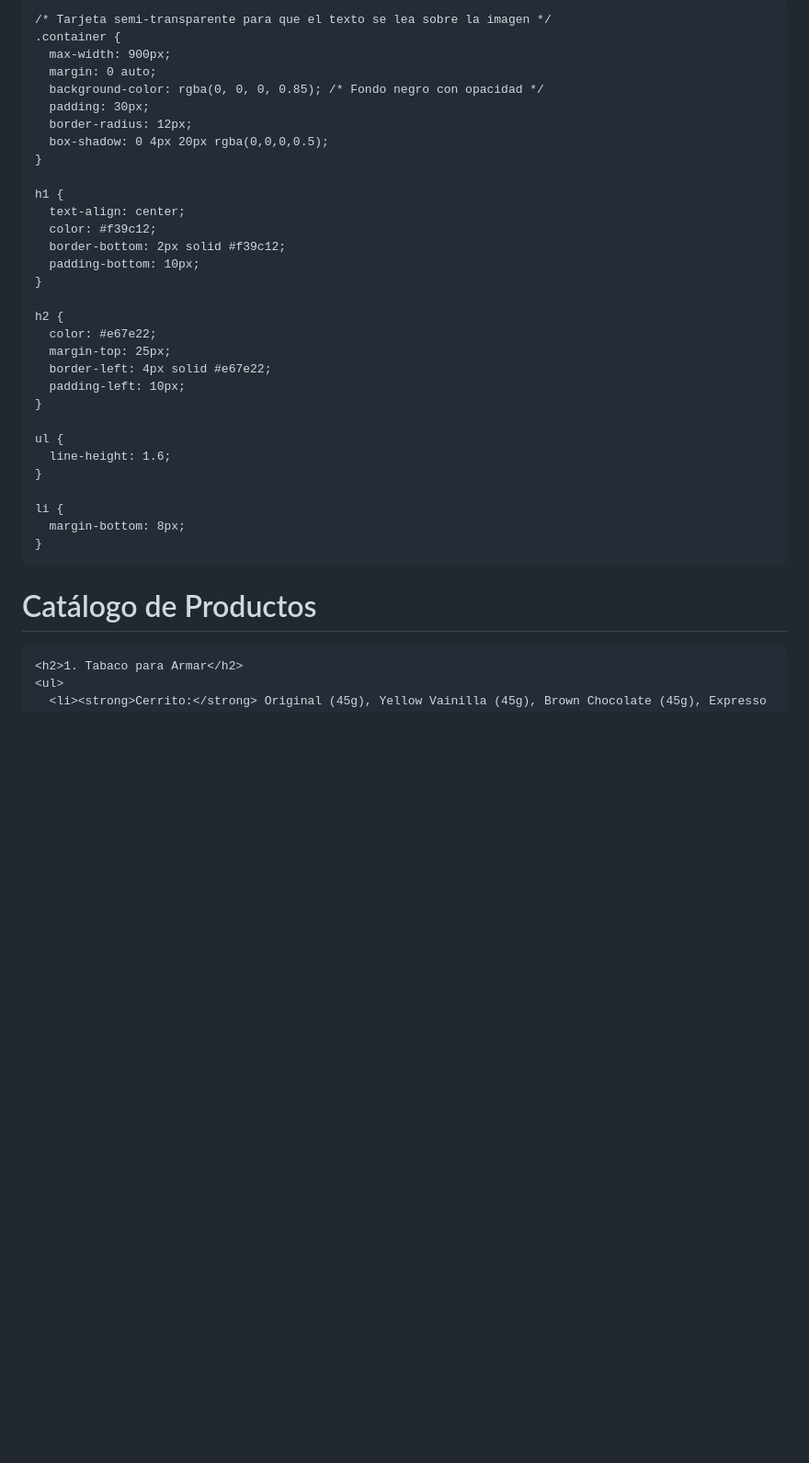
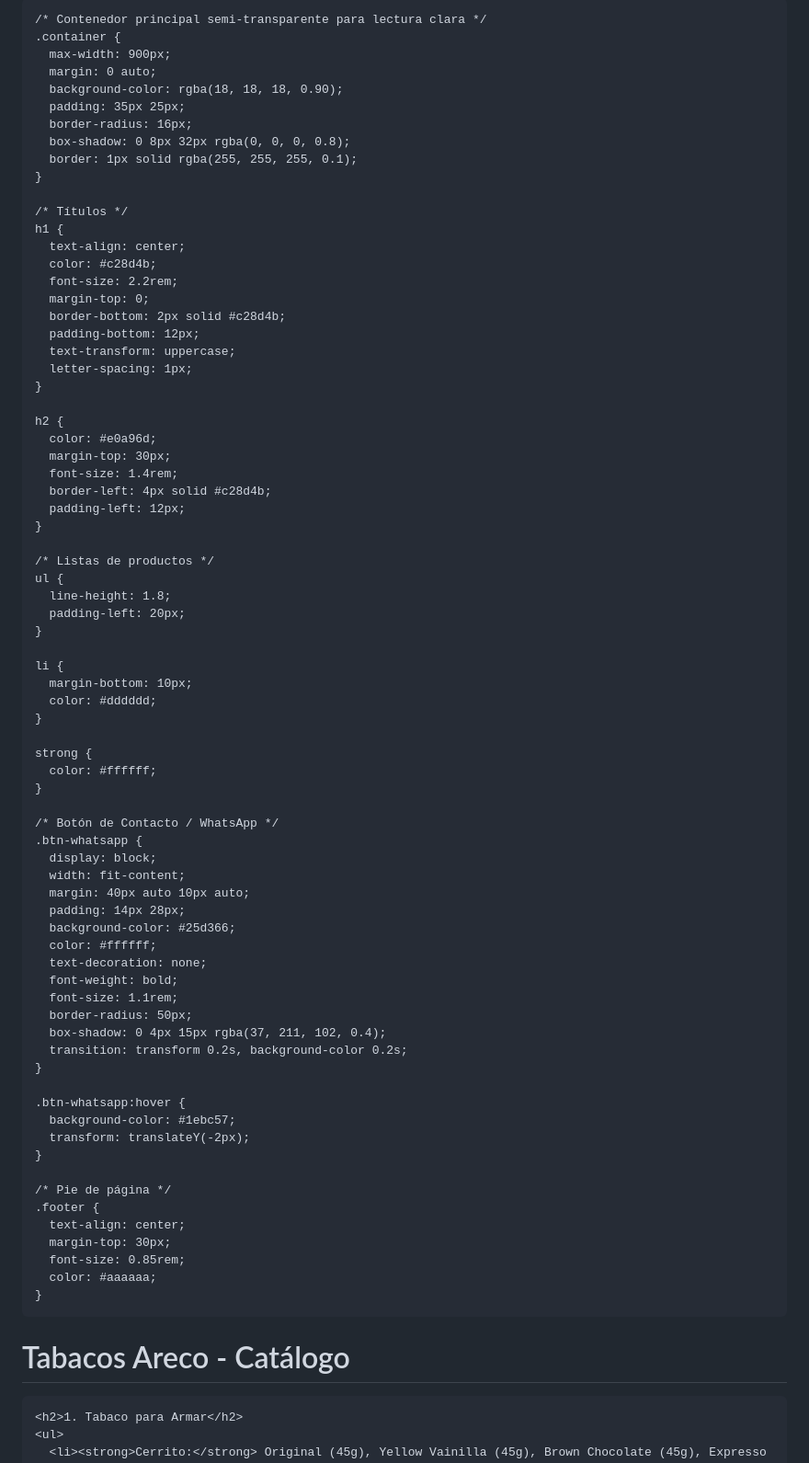
Before and after one commit to tabacoareco/tabacoareco.github.io, a Markdown page: README.md, the part around one of its changes. Shown at 92% size. Drawn GitHub-style; blank space fills up the shorter version.

Commit message:
Revise catalog title and enhance styles in README
Updated product catalog title and styling in README.md. Adjusted background image and container styles for better appearance.

```diff
--- a/README.md
+++ b/README.md
@@ -3,60 +3,102 @@
 <head>
   <meta charset="UTF-8">
   <meta name="viewport" content="width=device-width, initial-scale=1.0">
-  <title>Smoke Tobacco - Catálogo</title>
+  <title>Tabacos Areco - Catálogo de Productos</title>
   <style>
-    /* Configuración del fondo de pantalla completo */
+    /* Estilos del Fondo */
     body {
-      /* Cambia 'fondo.jpg' por el nombre exacto de tu archivo de imagen subido a GitHub */
-      background-image: url('tu-imagen.jpg');
+      background-image: url('fondo.jpg');
       background-size: cover;
       background-attachment: fixed;
       background-position: center;
       background-repeat: no-repeat;
       background-color: #121212;
       color: #ffffff;
-      font-family: Arial, sans-serif;
+      font-family: 'Segoe UI', Tahoma, Geneva, Verdana, sans-serif;
       margin: 0;
-      padding: 20px;
+      padding: 20px 10px;
     }
 
-    /* Tarjeta semi-transparente para que el texto se lea sobre la imagen */
+    /* Contenedor principal semi-transparente para lectura clara */
     .container {
       max-width: 900px;
       margin: 0 auto;
-      background-color: rgba(0, 0, 0, 0.85); /* Fondo negro con opacidad */
-      padding: 30px;
-      border-radius: 12px;
-      box-shadow: 0 4px 20px rgba(0,0,0,0.5);
+      background-color: rgba(18, 18, 18, 0.90);
+      padding: 35px 25px;
+      border-radius: 16px;
+      box-shadow: 0 8px 32px rgba(0, 0, 0, 0.8);
+      border: 1px solid rgba(255, 255, 255, 0.1);
     }
 
+    /* Títulos */
     h1 {
       text-align: center;
-      color: #f39c12;
-      border-bottom: 2px solid #f39c12;
-      padding-bottom: 10px;
+      color: #c28d4b;
+      font-size: 2.2rem;
+      margin-top: 0;
+      border-bottom: 2px solid #c28d4b;
+      padding-bottom: 12px;
+      text-transform: uppercase;
+      letter-spacing: 1px;
     }
 
     h2 {
-      color: #e67e22;
-      margin-top: 25px;
-      border-left: 4px solid #e67e22;
-      padding-left: 10px;
+      color: #e0a96d;
+      margin-top: 30px;
+      font-size: 1.4rem;
+      border-left: 4px solid #c28d4b;
+      padding-left: 12px;
     }
 
+    /* Listas de productos */
     ul {
-      line-height: 1.6;
+      line-height: 1.8;
+      padding-left: 20px;
     }
 
     li {
-      margin-bottom: 8px;
+      margin-bottom: 10px;
+      color: #dddddd;
+    }
+
+    strong {
+      color: #ffffff;
+    }
+
+    /* Botón de Contacto / WhatsApp */
+    .btn-whatsapp {
+      display: block;
+      width: fit-content;
+      margin: 40px auto 10px auto;
+      padding: 14px 28px;
+      background-color: #25d366;
+      color: #ffffff;
+      text-decoration: none;
+      font-weight: bold;
+      font-size: 1.1rem;
+      border-radius: 50px;
+      box-shadow: 0 4px 15px rgba(37, 211, 102, 0.4);
+      transition: transform 0.2s, background-color 0.2s;
+    }
+
+    .btn-whatsapp:hover {
+      background-color: #1ebc57;
+      transform: translateY(-2px);
+    }
+
+    /* Pie de página */
+    .footer {
+      text-align: center;
+      margin-top: 30px;
+      font-size: 0.85rem;
+      color: #aaaaaa;
     }
   </style>
 </head>
 <body>
 
   <div class="container">
-    <h1>Catálogo de Productos</h1>
+    <h1>Tabacos Areco - Catálogo</h1>
 
     <h2>1. Tabaco para Armar</h2>
     <ul>
```
Also changed, not shown: other parts of README.md (+1 -49 lines).
